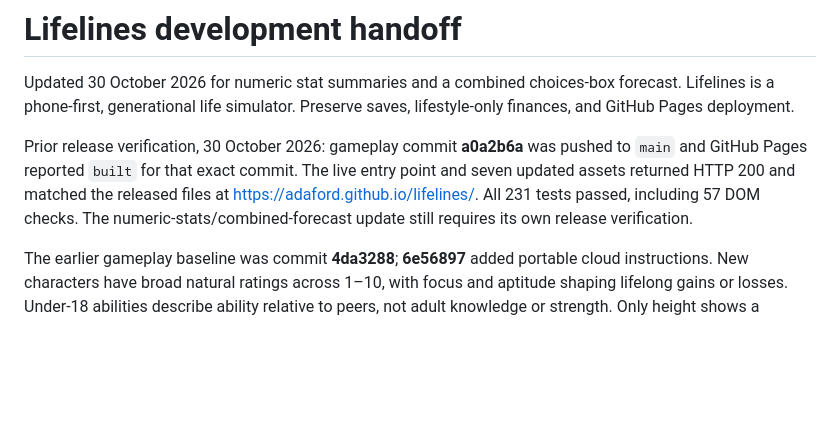
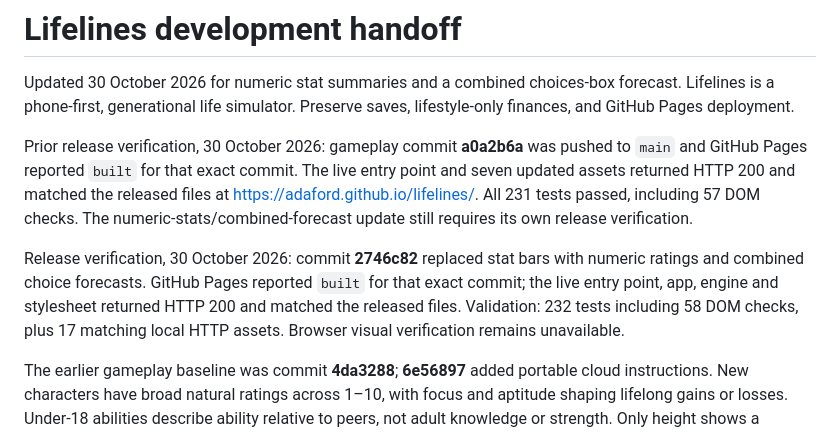
Before and after one commit to adaford/lifelines, a Markdown page: HANDOFF.md, the part around the change. Drawn GitHub-style; blank space fills up the shorter version.

Commit message:
Record verified numeric ratings deployment

```diff
--- a/HANDOFF.md
+++ b/HANDOFF.md
@@ -3,6 +3,8 @@
 Updated 30 October 2026 for numeric stat summaries and a combined choices-box forecast. Lifelines is a phone-first, generational life simulator. Preserve saves, lifestyle-only finances, and GitHub Pages deployment.
 
 Prior release verification, 30 October 2026: gameplay commit **a0a2b6a** was pushed to `main` and GitHub Pages reported `built` for that exact commit. The live entry point and seven updated assets returned HTTP 200 and matched the released files at https://adaford.github.io/lifelines/. All 231 tests passed, including 57 DOM checks. The numeric-stats/combined-forecast update still requires its own release verification.
+
+Release verification, 30 October 2026: commit **2746c82** replaced stat bars with numeric ratings and combined choice forecasts. GitHub Pages reported `built` for that exact commit; the live entry point, app, engine and stylesheet returned HTTP 200 and matched the released files. Validation: 232 tests including 58 DOM checks, plus 17 matching local HTTP assets. Browser visual verification remains unavailable.
 
 The earlier gameplay baseline was commit **4da3288**; **6e56897** added portable cloud instructions. New characters have broad natural ratings across 1–10, with focus and aptitude shaping lifelong gains or losses. Under-18 abilities describe ability relative to peers, not adult knowledge or strength. Only height shows a percentile. Reviews record the choices actually used for the completed year, and stories identify known people's relationships. Blank name fields use defaults. Existing saves, parent ratings, stochastic growth, mortality, and before → after reviews remain. Cloud setup observations below remain historical records from 26 October. Record the final tested/deployed commit with the release result.
 
```
